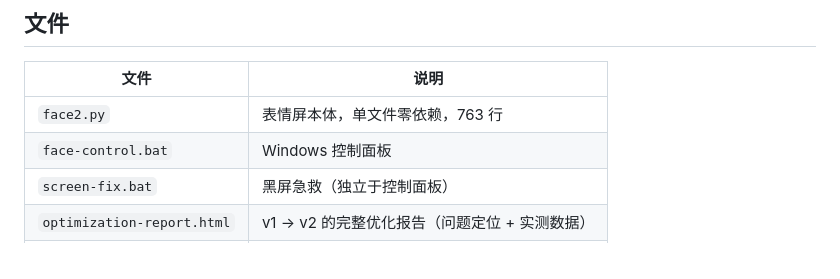
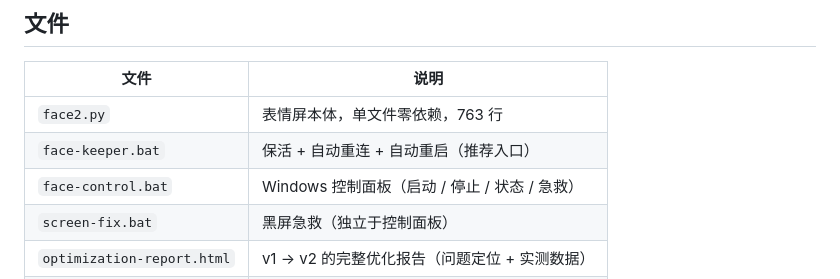
Before and after one commit to xiaxia0717/vibe-lab, a Markdown page: mifi-face-screen/README.md, the part around the change printed below. GitHub-like rendering.

```diff
--- a/mifi-face-screen/README.md
+++ b/mifi-face-screen/README.md
@@ -188,7 +201,8 @@ samples=548  overlay_samples=1  worst_black=1742
 | 文件 | 说明 |
 |---|---|
 | `face2.py` | 表情屏本体，单文件零依赖，763 行 |
-| `face-control.bat` | Windows 控制面板 |
+| `face-keeper.bat` | 保活 + 自动重连 + 自动重启（推荐入口） |
+| `face-control.bat` | Windows 控制面板（启动 / 停止 / 状态 / 急救） |
 | `screen-fix.bat` | 黑屏急救（独立于控制面板） |
 | `optimization-report.html` | v1 → v2 的完整优化报告（问题定位 + 实测数据） |
 | `preview-*.png` | 各状态预览（`live-device` 是真机截屏） |
```
Also changed, not shown: other parts of mifi-face-screen/README.md (+23 -10 lines), mifi-face-screen/preview-live-device.png, 4 other files.
